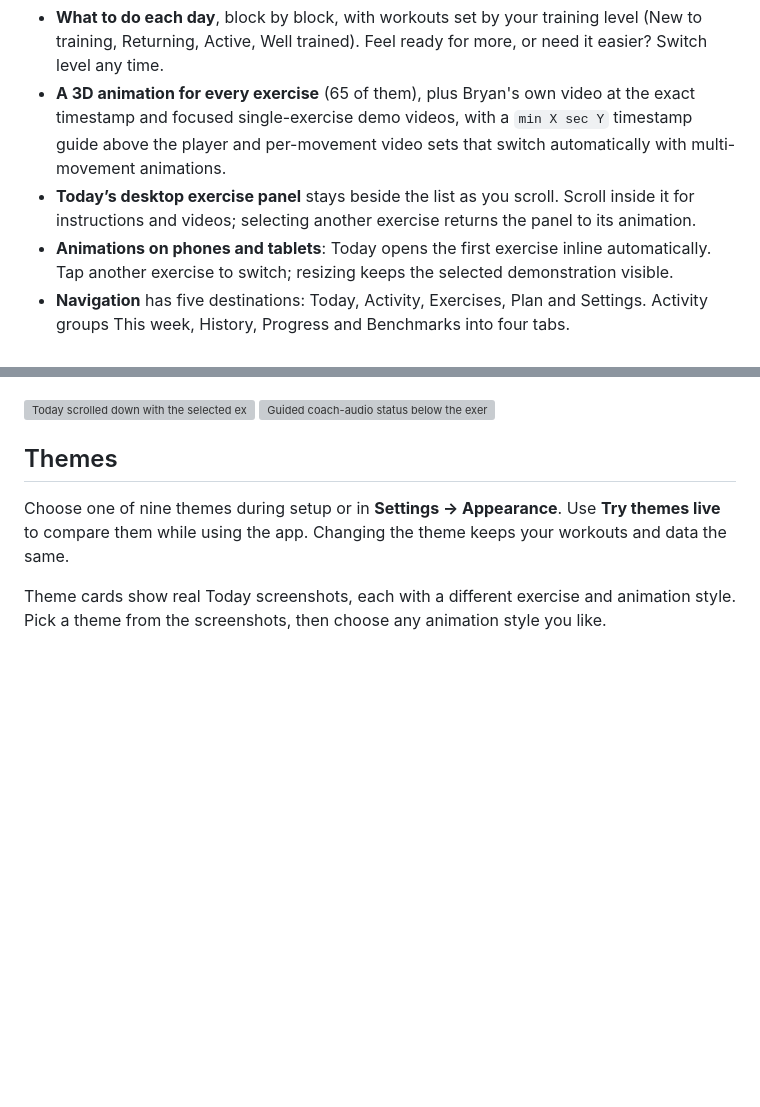
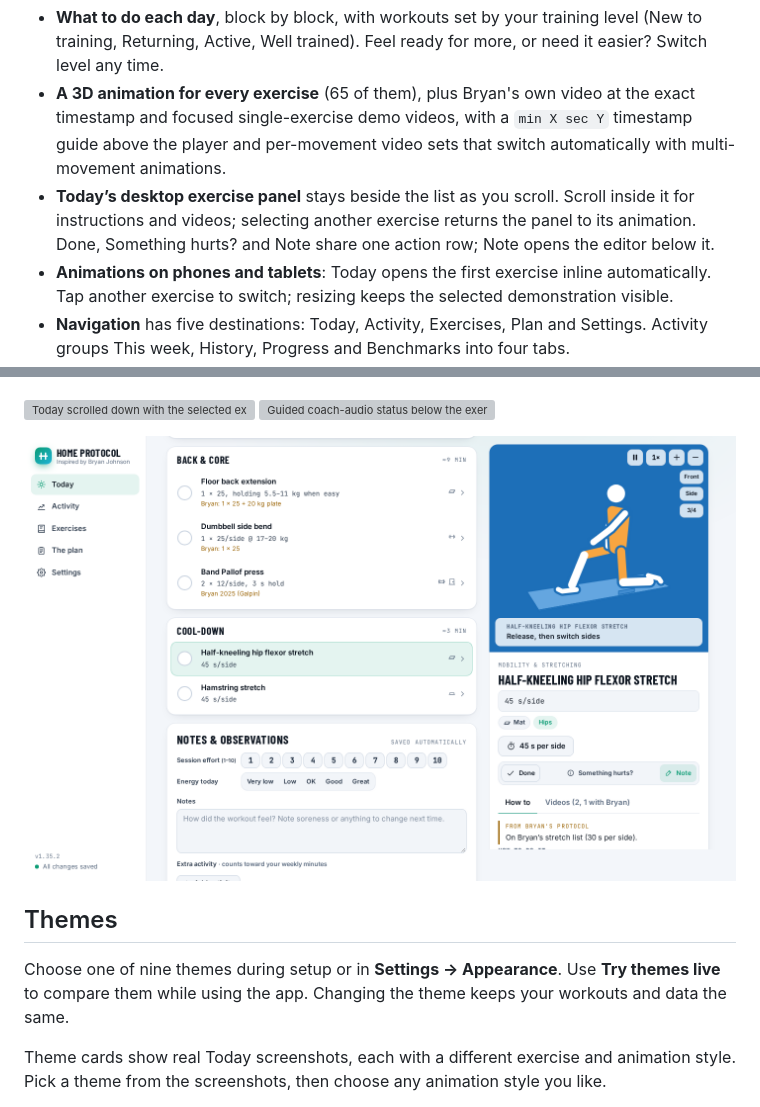
Before and after one commit to andrzej-piotrowski-pl/Bryan-Johnson-workout-tracker, a Markdown page: README.md, 2 parts joined by grey strips. GitHub-like rendering; pictures changed too: docs/screenshots/today-action-row.png (added); blank space fills up the shorter version; grey boxes are pictures that could not be loaded.

Commit message:
Group Today exercise actions into a compact button row

```diff
--- a/README.md
+++ b/README.md
@@ -4,7 +4,7 @@ A local web app that plans and tracks a six-day home workout built from **Bryan
 
 - **What to do each day**, block by block, with workouts set by your training level (New to training, Returning, Active, Well trained). Feel ready for more, or need it easier? Switch level any time.
 - **A 3D animation for every exercise** (65 of them), plus Bryan's own video at the exact timestamp and focused single-exercise demo videos, with a `min X sec Y` timestamp guide above the player and per-movement video sets that switch automatically with multi-movement animations.
-- **Today’s desktop exercise panel** stays beside the list as you scroll. Scroll inside it for instructions and videos; selecting another exercise returns the panel to its animation.
+- **Today’s desktop exercise panel** stays beside the list as you scroll. Scroll inside it for instructions and videos; selecting another exercise returns the panel to its animation. Done, Something hurts? and Note share one action row; Note opens the editor below it.
 - **Animations on phones and tablets**: Today opens the first exercise inline automatically. Tap another exercise to switch; resizing keeps the selected demonstration visible.
 - **Navigation** has five destinations: Today, Activity, Exercises, Plan and Settings. Activity groups This week, History, Progress and Benchmarks into four tabs.
 - **Twenty-one animation styles**: choose how the exercise demonstrations look, from a realistic athlete to a doodle or a friendly monster.
@@ -267,6 +267,8 @@ Unpacked audio stays in the gitignored `.voice/` folder, separate from personal
 <img src="docs/screenshots/guided-status-bottom.png" width="49%" alt="Guided coach-audio status below the exercise controls">
 </p>
 
+![Today’s compact Done, Something hurts? and Note buttons](docs/screenshots/today-action-row.png)
+
 ## Themes
 
 Choose one of nine themes during setup or in **Settings → Appearance**. Use **Try themes live** to compare them while using the app. Changing the theme keeps your workouts and data the same.
```
Also changed, not shown: CHANGELOG.md (+5 -0 lines), 6 other files.
